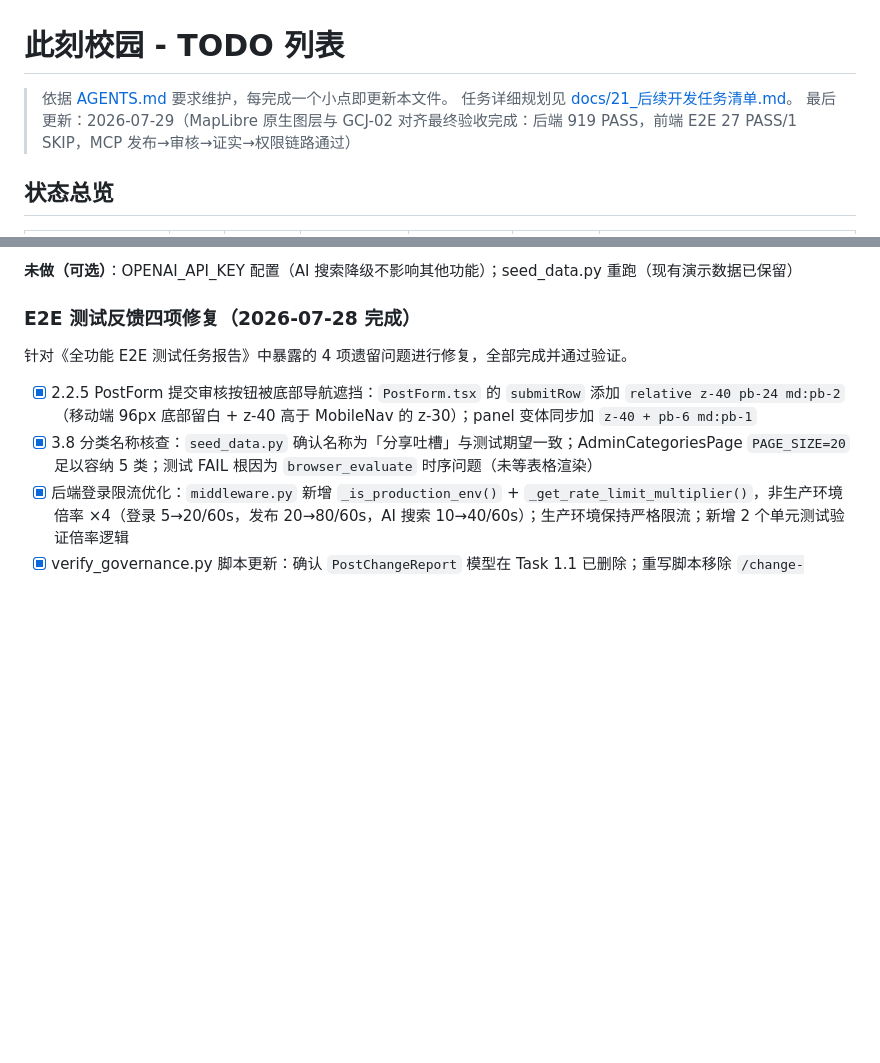
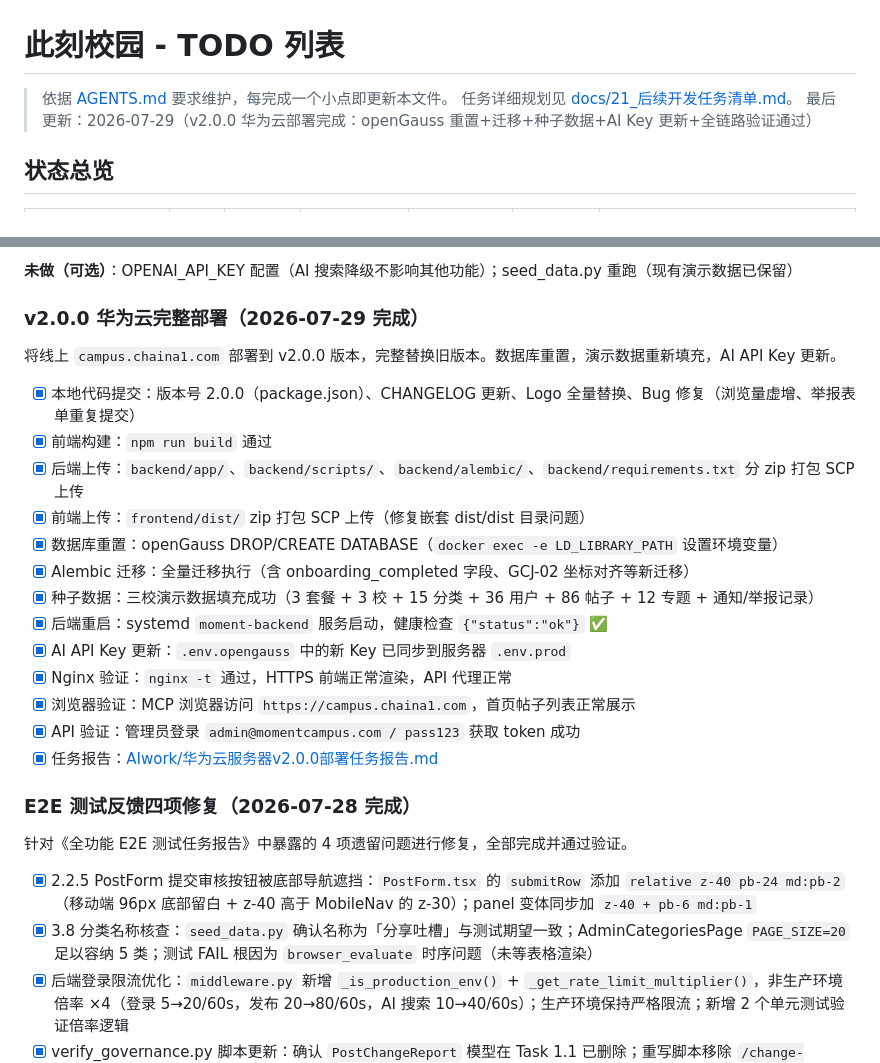
Before and after one commit to ChadBi/moment-campus-opengauss, a Markdown page: TODO.md, 2 parts joined by grey strips. Rendered like a GitHub page; blank space fills up the shorter version.

Commit message:
chore(deploy): 完成 v2.0.0 华为云服务器部署
- 完整部署到华为云服务器，替换旧版本
- openGauss 数据库重置，三校演示数据重新填充
- 更新 AI API Key
- 更新 TODO.md 与部署任务报告

```diff
--- a/TODO.md
+++ b/TODO.md
@@ -2,7 +2,7 @@
 
 > 依据 [AGENTS.md](AGENTS.md) 要求维护，每完成一个小点即更新本文件。
 > 任务详细规划见 [docs/21_后续开发任务清单.md](docs/21_后续开发任务清单.md)。
-> 最后更新：2026-07-29（MapLibre 原生图层与 GCJ-02 对齐最终验收完成：后端 919 PASS，前端 E2E 27 PASS/1 SKIP，MCP 发布→审核→证实→权限链路通过）
+> 最后更新：2026-07-29（v2.0.0 华为云部署完成：openGauss 重置+迁移+种子数据+AI Key 更新+全链路验证通过）
 
 ## 状态总览
 
@@ -207,6 +207,24 @@
 - [x] 任务报告：[AIwork/华为云混合部署更新_任务报告.md](AIwork/华为云混合部署更新_任务报告.md)
 
 **未做（可选）**：OPENAI_API_KEY 配置（AI 搜索降级不影响其他功能）；seed_data.py 重跑（现有演示数据已保留）
+
+### v2.0.0 华为云完整部署（2026-07-29 完成）
+
+将线上 `campus.chaina1.com` 部署到 v2.0.0 版本，完整替换旧版本。数据库重置，演示数据重新填充，AI API Key 更新。
+
+- [x] 本地代码提交：版本号 2.0.0（package.json）、CHANGELOG 更新、Logo 全量替换、Bug 修复（浏览量虚增、举报表单重复提交）
+- [x] 前端构建：`npm run build` 通过
+- [x] 后端上传：`backend/app/`、`backend/scripts/`、`backend/alembic/`、`backend/requirements.txt` 分 zip 打包 SCP 上传
+- [x] 前端上传：`frontend/dist/` zip 打包 SCP 上传（修复嵌套 dist/dist 目录问题）
+- [x] 数据库重置：openGauss DROP/CREATE DATABASE（`docker exec -e LD_LIBRARY_PATH` 设置环境变量）
+- [x] Alembic 迁移：全量迁移执行（含 onboarding_completed 字段、GCJ-02 坐标对齐等新迁移）
+- [x] 种子数据：三校演示数据填充成功（3 套餐 + 3 校 + 15 分类 + 36 用户 + 86 帖子 + 12 专题 + 通知/举报记录）
+- [x] 后端重启：systemd `moment-backend` 服务启动，健康检查 `{"status":"ok"}` ✅
+- [x] AI API Key 更新：`.env.opengauss` 中的新 Key 已同步到服务器 `.env.prod`
+- [x] Nginx 验证：`nginx -t` 通过，HTTPS 前端正常渲染，API 代理正常
+- [x] 浏览器验证：MCP 浏览器访问 `https://campus.chaina1.com`，首页帖子列表正常展示
+- [x] API 验证：管理员登录 `admin@momentcampus.com / pass123` 获取 token 成功
+- [x] 任务报告：[AIwork/华为云服务器v2.0.0部署任务报告.md](AIwork/华为云服务器v2.0.0部署任务报告.md)
 
 ### E2E 测试反馈四项修复（2026-07-28 完成）
 
```
Also changed, not shown: AIwork/华为云服务器v2.0.0部署任务报告.md (added, +67 -0 lines).
